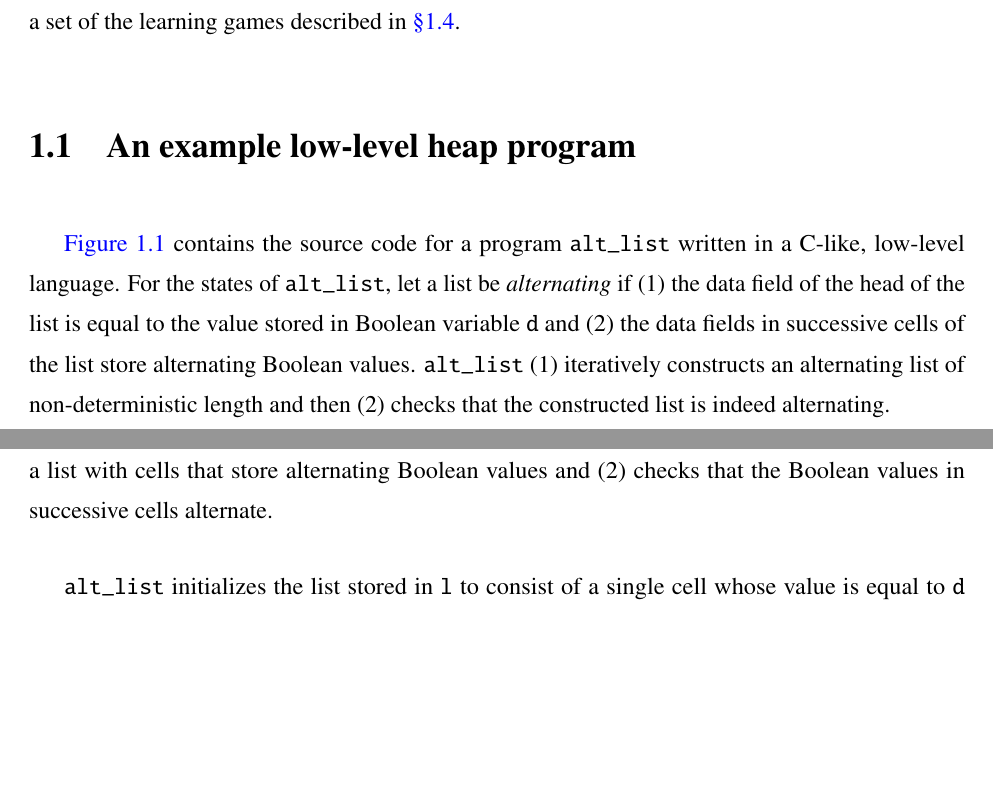
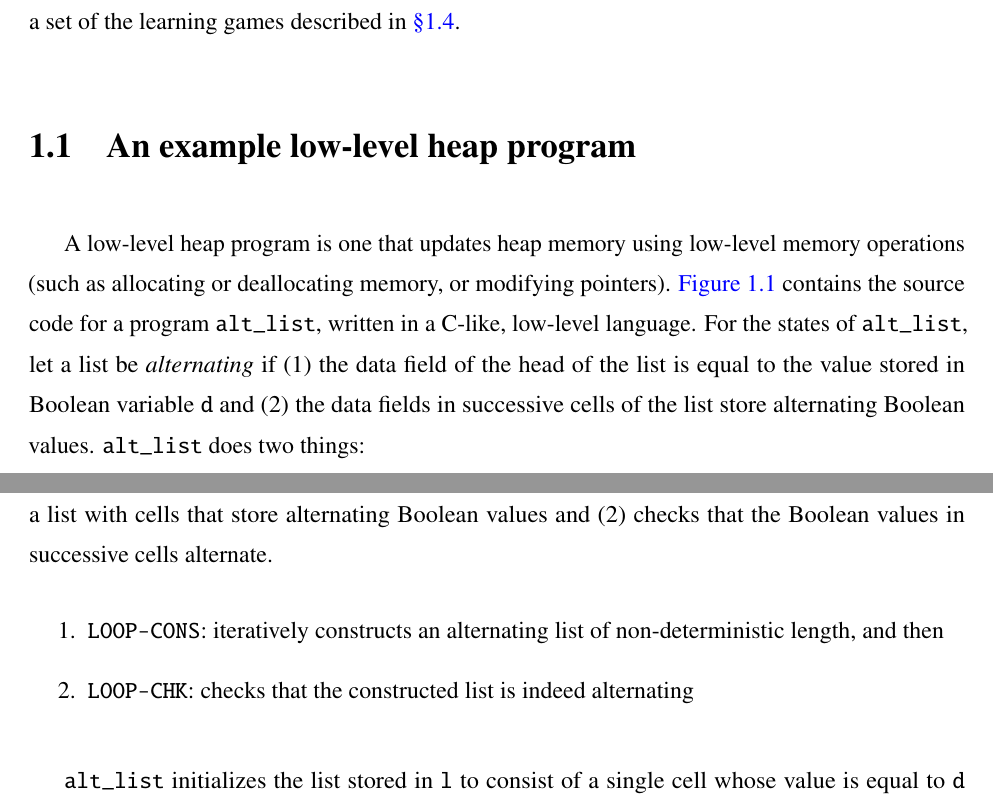
Before and after one commit to nishanttotla/masters-thesis, a LaTeX thesis (p.tex, which reads overview.tex): two parts of pages 9 and 10 of 58, joined at a grey line, cut so that both start at the same text, the shorter picture padded with empty space. Compiled offline with pdfLaTeX.

Commit message:
Addressing minor feedback in overview
Signed-off-by: Nishant Totla <nishanttotla@gmail.com>

```diff
--- a/overview.tex
+++ b/overview.tex
@@ -42,18 +42,15 @@ winning a set of the learning games described in
   \label{fig:alt-list}
 \end{figure}
 % Give an overview of altlist.
-\autoref{fig:alt-list} contains the source code for a program \altlist
-written in a C-like, low-level language.
+A low-level heap program is one that updates heap memory using low-level memory operations (such as allocating or deallocating memory, or modifying pointers). \autoref{fig:alt-list} contains the source code for a program \altlist, written in a C-like, low-level language.
 %
-For the states of \altlist, let a list be \emph{alternating} if (1)
-the data field of the head of the list is equal to the value stored in
-Boolean variable \datavarnm and (2) the data fields in successive
-cells of the list store alternating Boolean values.
+For the states of \altlist, let a list be \emph{alternating} if (1) the data field of the head of the list is equal to the value stored in Boolean variable \datavarnm and (2) the data fields in successive cells of the list store alternating Boolean values.
 %
-\altlist (1) iteratively constructs an alternating list of
-non-deterministic length and then
-%
-(2) checks that the constructed list is indeed alternating.
+\altlist does two things:
+\begin{enumerate}
+  \item \consloop: iteratively constructs an alternating list of non-deterministic length, and then
+  \item \chkloop: checks that the constructed list is indeed alternating
+\end{enumerate}
 
 % altlist initialization:
 \altlist initializes the list stored in \lsnm to consist of a single
```
